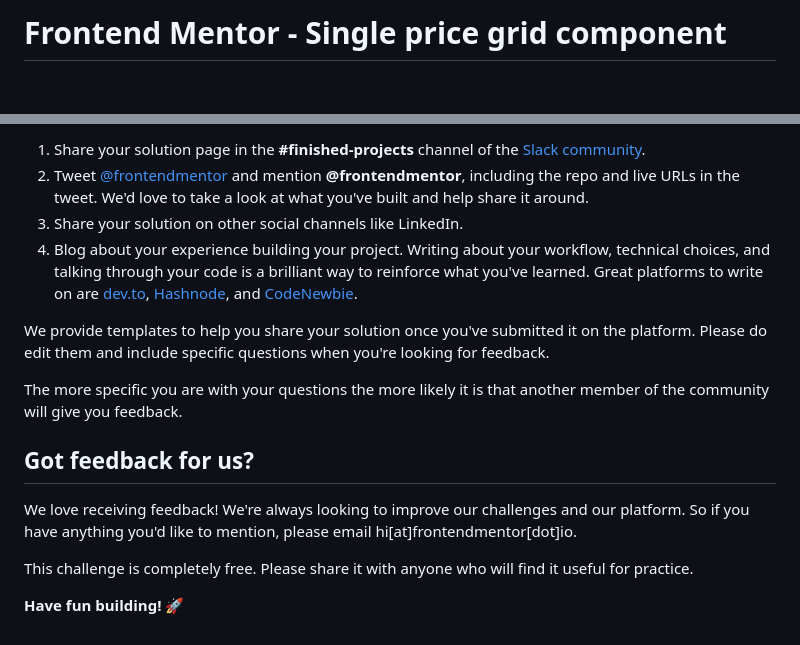
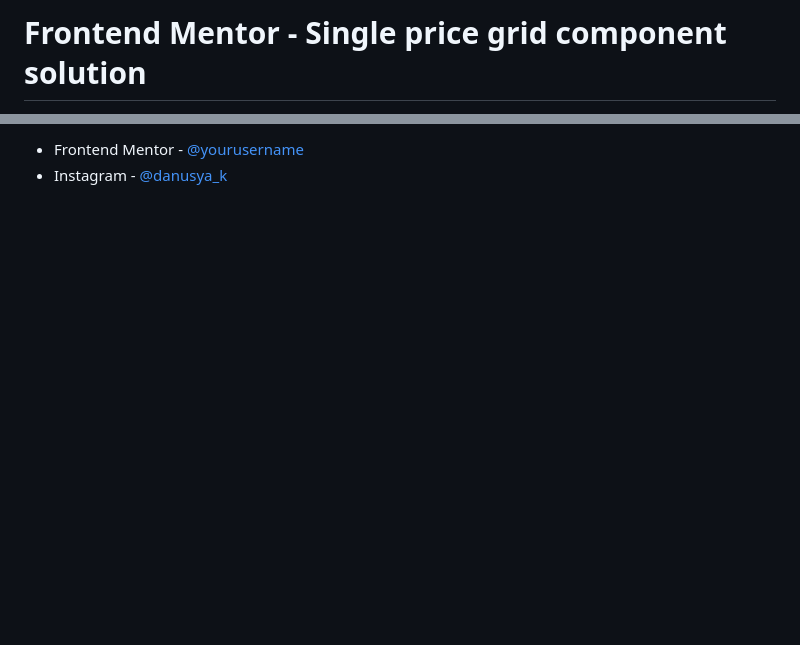
Before and after one commit to danakendybayeva/frontend-mentor, a Markdown page: single-price-grid-component-dana/README.md, 2 parts joined by grey strips. GitHub-like rendering; blank space fills up the shorter version.

```diff
--- a/single-price-grid-component-dana/README.md
+++ b/single-price-grid-component-dana/README.md
@@ -1,2 +1,2 @@
-# Frontend Mentor - Single price grid component
+# Frontend Mentor - Single price grid component solution
 
@@ -73,16 +26,2 @@ There are multiple places you can share your solution:
-1. Share your solution page in the **#finished-projects** channel of the [Slack community](https://www.frontendmentor.io/slack).
-2. Tweet [@frontendmentor](https://twitter.com/frontendmentor) and mention **@frontendmentor**, including the repo and live URLs in the tweet. We'd love to take a look at what you've built and help share it around.
-3. Share your solution on other social channels like LinkedIn.
-4. Blog about your experience building your project. Writing about your workflow, technical choices, and talking through your code is a brilliant way to reinforce what you've learned. Great platforms to write on are [dev.to](https://dev.to/), [Hashnode](https://hashnode.com/), and [CodeNewbie](https://community.codenewbie.org/).
-
-We provide templates to help you share your solution once you've submitted it on the platform. Please do edit them and include specific questions when you're looking for feedback.
-
-The more specific you are with your questions the more likely it is that another member of the community will give you feedback.
-
-## Got feedback for us?
-
-We love receiving feedback! We're always looking to improve our challenges and our platform. So if you have anything you'd like to mention, please email hi[at]frontendmentor[dot]io.
-
-This challenge is completely free. Please share it with anyone who will find it useful for practice.
-
-**Have fun building!** 🚀
+- Frontend Mentor - [@yourusername](https://www.frontendmentor.io/profile/yourusername)
+- Instagram - [@danusya_k](https://www.instagram.com/danusya_k)
```
Also changed, not shown: other parts of single-price-grid-component-dana/README.md (+10 -57 lines), single-price-grid-component-dana/README-template.md (deleted, +0 -111 lines), single-price-grid-component-dana/style-guide.md (deleted, +0 -31 lines), single-price-grid-component-dana/images/screenshot.png (added), 1 other file.
